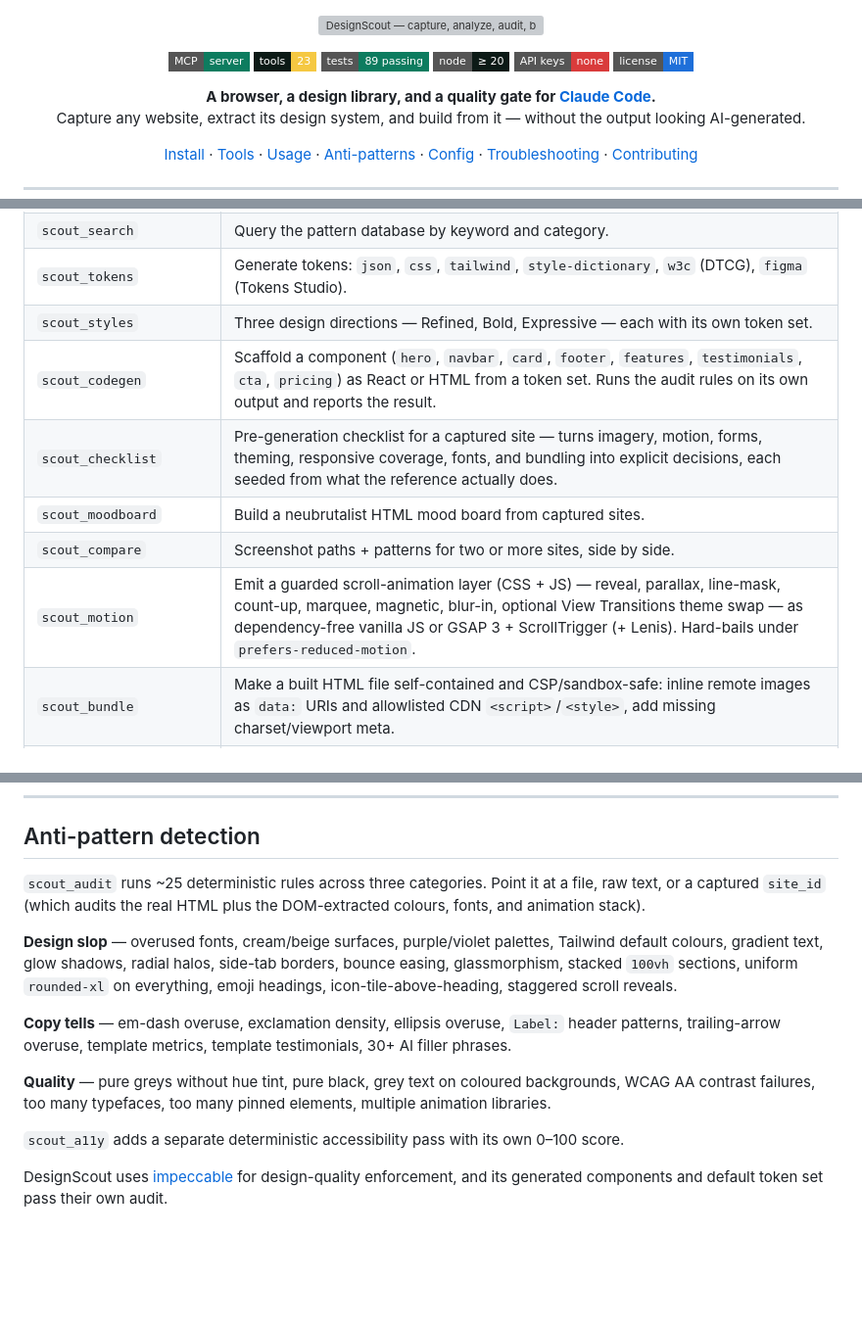
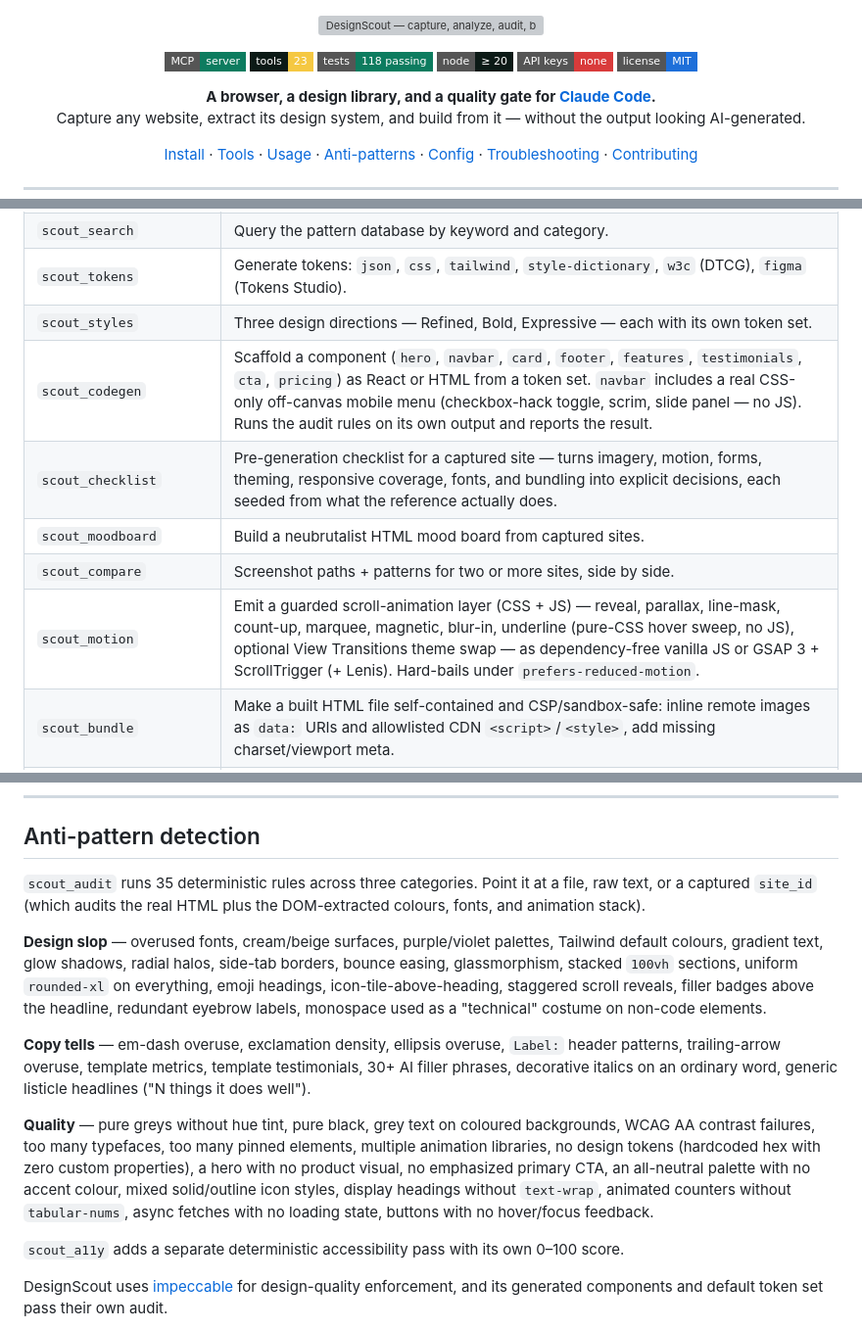
Before and after one commit to SpenceChakabva/designscout, a Markdown page: README.md, 3 parts joined by grey strips. Shown at 98% size. Drawn GitHub-style; badges without logos; blank space fills up the shorter version; grey boxes are pictures that could not be loaded.

Commit message:
Update README: rule count, test count, new motion effect and navbar menu
scout_audit grew from ~25 to 35 deterministic rules (14 added this session);
test suite grew from 43 to 118; scout_motion gained the underline hover
effect; scout_codegen's navbar gained a real off-canvas mobile menu.

Co-Authored-By: Claude Sonnet 5 <noreply@anthropic.com>

```diff
--- a/README.md
+++ b/README.md
@@ -5,7 +5,7 @@
 <p align="center">
   <img alt="MCP server" src="https://img.shields.io/badge/MCP-server-0D7C5F?style=flat-square">
   <img alt="23 tools" src="https://img.shields.io/badge/tools-23-F5C842?style=flat-square&labelColor=0C1A16">
-  <img alt="tests passing" src="https://img.shields.io/badge/tests-89_passing-0D7C5F?style=flat-square">
+  <img alt="tests passing" src="https://img.shields.io/badge/tests-118_passing-0D7C5F?style=flat-square">
   <img alt="node >= 20" src="https://img.shields.io/badge/node-%E2%89%A5%2020-0C1A16?style=flat-square">
   <img alt="no API keys" src="https://img.shields.io/badge/API_keys-none-D93B3B?style=flat-square">
   <img alt="MIT license" src="https://img.shields.io/badge/license-MIT-1E6FD9?style=flat-square">
@@ -165,11 +165,11 @@ so a rebuild is all it takes.
 | `scout_search` | Query the pattern database by keyword and category. |
 | `scout_tokens` | Generate tokens: `json`, `css`, `tailwind`, `style-dictionary`, `w3c` (DTCG), `figma` (Tokens Studio). |
 | `scout_styles` | Three design directions — Refined, Bold, Expressive — each with its own token set. |
-| `scout_codegen` | Scaffold a component (`hero`, `navbar`, `card`, `footer`, `features`, `testimonials`, `cta`, `pricing`) as React or HTML from a token set. Runs the audit rules on its own output and reports the result. |
+| `scout_codegen` | Scaffold a component (`hero`, `navbar`, `card`, `footer`, `features`, `testimonials`, `cta`, `pricing`) as React or HTML from a token set. `navbar` includes a real CSS-only off-canvas mobile menu (checkbox-hack toggle, scrim, slide panel — no JS). Runs the audit rules on its own output and reports the result. |
 | `scout_checklist` | Pre-generation checklist for a captured site — turns imagery, motion, forms, theming, responsive coverage, fonts, and bundling into explicit decisions, each seeded from what the reference actually does. |
 | `scout_moodboard` | Build a neubrutalist HTML mood board from captured sites. |
 | `scout_compare` | Screenshot paths + patterns for two or more sites, side by side. |
-| `scout_motion` | Emit a guarded scroll-animation layer (CSS + JS) — reveal, parallax, line-mask, count-up, marquee, magnetic, blur-in, optional View Transitions theme swap — as dependency-free vanilla JS or GSAP 3 + ScrollTrigger (+ Lenis). Hard-bails under `prefers-reduced-motion`. |
+| `scout_motion` | Emit a guarded scroll-animation layer (CSS + JS) — reveal, parallax, line-mask, count-up, marquee, magnetic, blur-in, underline (pure-CSS hover sweep, no JS), optional View Transitions theme swap — as dependency-free vanilla JS or GSAP 3 + ScrollTrigger (+ Lenis). Hard-bails under `prefers-reduced-motion`. |
 | `scout_bundle` | Make a built HTML file self-contained and CSP/sandbox-safe: inline remote images as `data:` URIs and allowlisted CDN `<script>`/`<style>`, add missing charset/viewport meta. |
 | `scout_deps` | Resolve exact pinned versions and ready-to-paste `<script src>` URLs for CDN libraries — cdnjs, then jsDelivr. |
 | `scout_audit` | Anti-pattern detection on a file, raw text, or a captured site (real HTML + extracted styles + tokens). Now also flags a missing `<meta viewport>` / `<html lang>` on full documents. |
@@ -236,22 +236,28 @@ npx tsx src/cli.ts serve            # run the MCP server over stdio
 
 ## Anti-pattern detection
 
-`scout_audit` runs ~25 deterministic rules across three categories. Point it at a file,
+`scout_audit` runs 35 deterministic rules across three categories. Point it at a file,
 raw text, or a captured `site_id` (which audits the real HTML plus the DOM-extracted
 colours, fonts, and animation stack).
 
 **Design slop** — overused fonts, cream/beige surfaces, purple/violet palettes, Tailwind
 default colours, gradient text, glow shadows, radial halos, side-tab borders, bounce easing,
 glassmorphism, stacked `100vh` sections, uniform `rounded-xl` on everything, emoji headings,
-icon-tile-above-heading, staggered scroll reveals.
+icon-tile-above-heading, staggered scroll reveals, filler badges above the headline, redundant
+eyebrow labels, monospace used as a "technical" costume on non-code elements.
 
 **Copy tells** — em-dash overuse, exclamation density, ellipsis overuse, `Label:` header
 patterns, trailing-arrow overuse, template metrics, template testimonials, 30+ AI filler
-phrases.
+phrases, decorative italics on an ordinary word, generic listicle headlines ("N things it
+does well").
 
 **Quality** — pure greys without hue tint, pure black, grey text on coloured backgrounds,
 WCAG AA contrast failures, too many typefaces, too many pinned elements, multiple animation
-libraries.
+libraries, no design tokens (hardcoded hex with zero custom properties), a hero with no
+product visual, no emphasized primary CTA, an all-neutral palette with no accent colour,
+mixed solid/outline icon styles, display headings without `text-wrap`, animated counters
+without `tabular-nums`, async fetches with no loading state, buttons with no hover/focus
+feedback.
 
 `scout_a11y` adds a separate deterministic accessibility pass with its own 0–100 score.
 
```
Also changed, not shown: other parts of README.md (+2 -2 lines).
